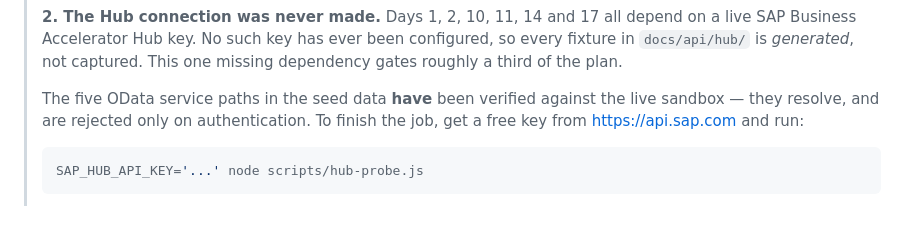
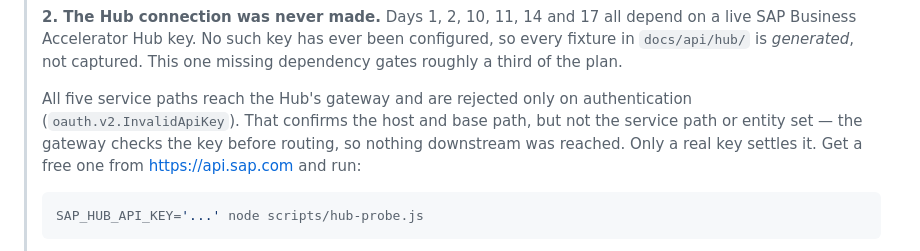
Before and after one commit to pavankolla03/FactoryPilot_CAP, a Markdown page: docs/architecture/Four_Week_Delivery_Plan.md, the part around the change. Drawn GitHub-style; blank space fills up the shorter version.

````diff
--- a/docs/architecture/Four_Week_Delivery_Plan.md
+++ b/docs/architecture/Four_Week_Delivery_Plan.md
@@ -20,9 +20,11 @@
 > configured, so every fixture in `docs/api/hub/` is *generated*, not captured.
 > This one missing dependency gates roughly a third of the plan.
 >
-> The five OData service paths in the seed data **have** been verified against
-> the live sandbox — they resolve, and are rejected only on authentication. To
-> finish the job, get a free key from <https://api.sap.com> and run:
+> All five service paths reach the Hub's gateway and are rejected only on
+> authentication (`oauth.v2.InvalidApiKey`). That confirms the host and base
+> path, but not the service path or entity set — the gateway checks the key
+> before routing, so nothing downstream was reached. Only a real key settles
+> it. Get a free one from <https://api.sap.com> and run:
 >
 > ```bash
 > SAP_HUB_API_KEY='...' node scripts/hub-probe.js
````
Also changed, not shown: README.md (+4 -2 lines).
